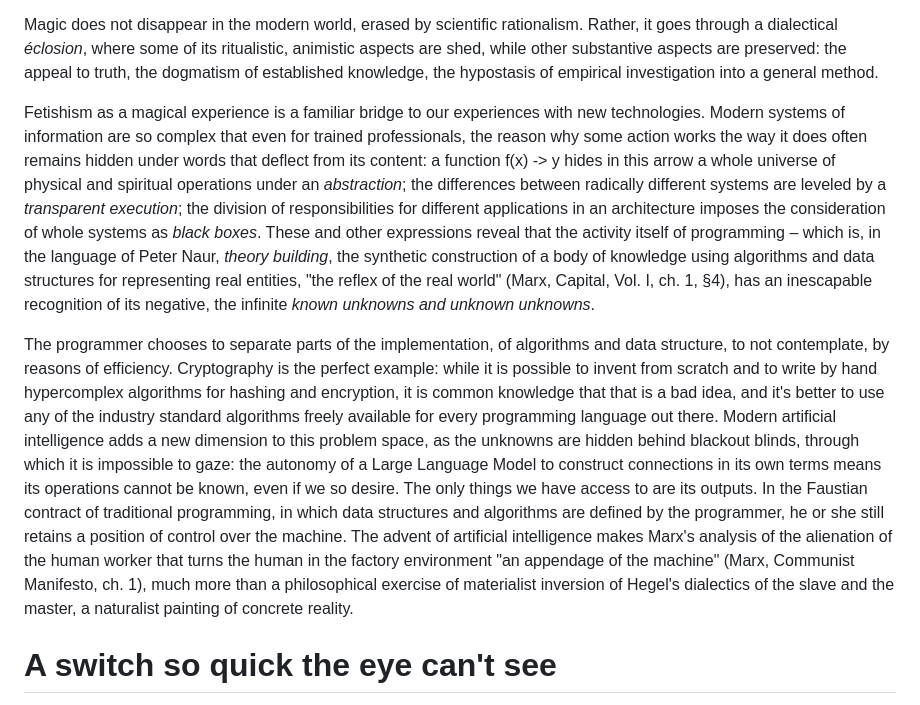
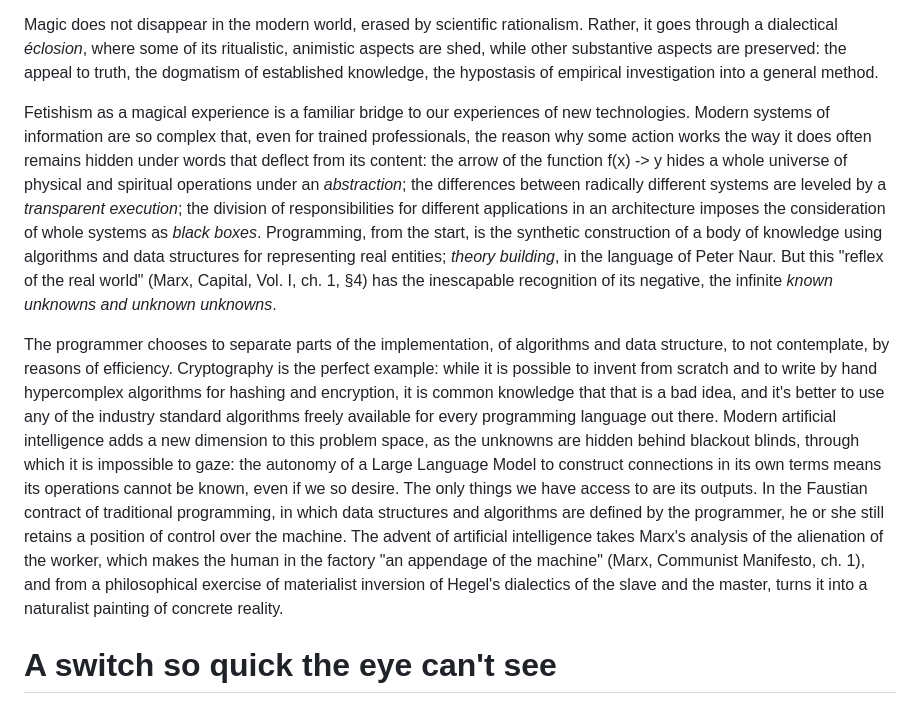
Before and after one commit to escribapetrus/escribapetrus.github.io, a Markdown page: drafts/notes-technofetishism.md, the part around the change. Drawn GitHub-style.

Commit message:
add draft

```diff
--- a/drafts/notes-technofetishism.md
+++ b/drafts/notes-technofetishism.md
@@ -14,9 +14,9 @@ The concept of fetishism is derived from ethnological investigations about the r
 
 Magic does not disappear in the modern world, erased by scientific rationalism. Rather, it goes through a dialectical _éclosion_, where some of its ritualistic, animistic aspects are shed, while other substantive aspects are preserved: the appeal to truth, the dogmatism of established knowledge, the hypostasis of empirical investigation into a general method.
 
-Fetishism as a magical experience is a familiar bridge to our experiences with new technologies. Modern systems of information are so complex that even for trained professionals, the reason why some action works the way it does often remains hidden under words that deflect from its content: a function f(x) -> y hides in this arrow a whole universe of physical and spiritual operations under an _abstraction_; the differences between radically different systems are leveled by a _transparent execution_; the division of responsibilities for different applications in an architecture imposes the consideration of whole systems as _black boxes_. These and other expressions reveal that the activity itself of programming – which is, in the language of Peter Naur, _theory building_, the synthetic construction of a body of knowledge using algorithms and data structures for representing real entities, "the reflex of the real world" (Marx, Capital, Vol. I, ch. 1, §4), has an inescapable recognition of its negative, the infinite _known unknowns and unknown unknowns_.
+Fetishism as a magical experience is a familiar bridge to our experiences of new technologies. Modern systems of information are so complex that, even for trained professionals, the reason why some action works the way it does often remains hidden under words that deflect from its content: the arrow of the function f(x) -> y hides a whole universe of physical and spiritual operations under an _abstraction_; the differences between radically different systems are leveled by a _transparent execution_; the division of responsibilities for different applications in an architecture imposes the consideration of whole systems as _black boxes_. Programming, from the start, is the synthetic construction of a body of knowledge using algorithms and data structures for representing real entities; _theory building_, in the language of Peter Naur. But this "reflex of the real world" (Marx, Capital, Vol. I, ch. 1, §4) has the inescapable recognition of its negative, the infinite _known unknowns and unknown unknowns_.
 
-The programmer chooses to separate parts of the implementation, of algorithms and data structure, to not contemplate, by reasons of efficiency. Cryptography is the perfect example: while it is possible to invent from scratch and to write by hand hypercomplex algorithms for hashing and encryption, it is common knowledge that that is a bad idea, and it's better to use any of the industry standard algorithms freely available for every programming language out there. Modern artificial intelligence adds a new dimension to this problem space, as the unknowns are hidden behind blackout blinds, through which it is impossible to gaze: the autonomy of a Large Language Model to construct connections in its own terms means its operations cannot be known, even if we so desire. The only things we have access to are its outputs. In the Faustian contract of traditional programming, in which data structures and algorithms are defined by the programmer, he or she still retains a position of control over the machine. The advent of artificial intelligence makes Marx's analysis of the alienation of the human worker that turns the human in the factory environment "an appendage of the machine" (Marx, Communist Manifesto, ch. 1), much more than a philosophical exercise of materialist inversion of Hegel's dialectics of the slave and the master, a naturalist painting of concrete reality.
+The programmer chooses to separate parts of the implementation, of algorithms and data structure, to not contemplate, by reasons of efficiency. Cryptography is the perfect example: while it is possible to invent from scratch and to write by hand hypercomplex algorithms for hashing and encryption, it is common knowledge that that is a bad idea, and it's better to use any of the industry standard algorithms freely available for every programming language out there. Modern artificial intelligence adds a new dimension to this problem space, as the unknowns are hidden behind blackout blinds, through which it is impossible to gaze: the autonomy of a Large Language Model to construct connections in its own terms means its operations cannot be known, even if we so desire. The only things we have access to are its outputs. In the Faustian contract of traditional programming, in which data structures and algorithms are defined by the programmer, he or she still retains a position of control over the machine. The advent of artificial intelligence takes Marx's analysis of the alienation of the worker, which makes the human in the factory "an appendage of the machine" (Marx, Communist Manifesto, ch. 1), and from a philosophical exercise of materialist inversion of Hegel's dialectics of the slave and the master, turns it into a naturalist painting of concrete reality.
 
 # A switch so quick the eye can't see
 
```
